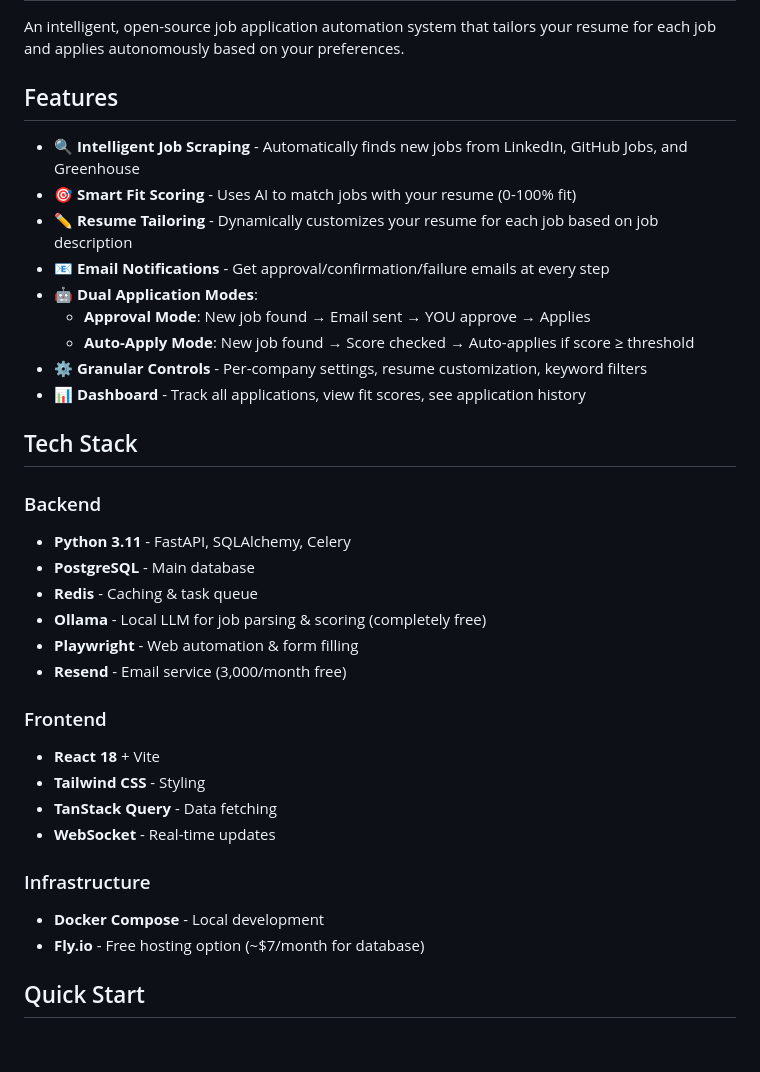
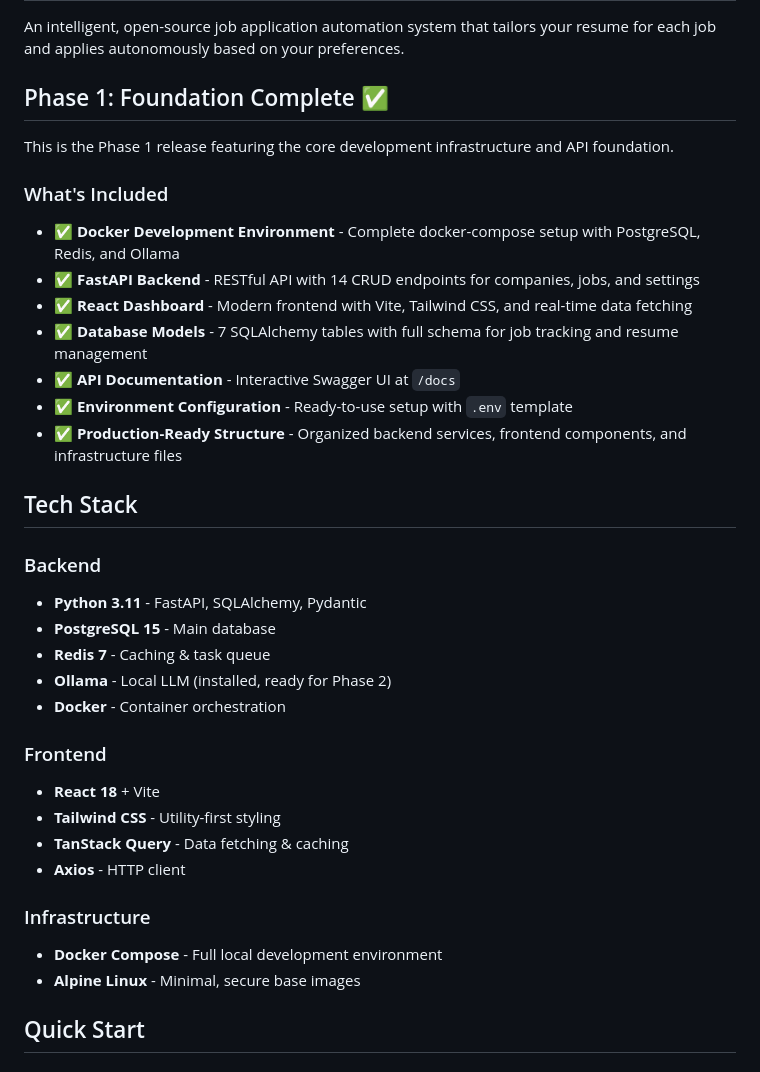
Before and after one commit to eraj22/AUTOAPPLY, a Markdown page: README.md, the part around one of its changes. Rendered like a GitHub page.

Commit message:
docs: Update README to reflect Phase 1 release only

```diff
--- a/README.md
+++ b/README.md
@@ -2,37 +2,38 @@
 
 An intelligent, open-source job application automation system that tailors your resume for each job and applies autonomously based on your preferences.
 
-## Features
+## Phase 1: Foundation Complete ✅
 
-- 🔍 **Intelligent Job Scraping** - Automatically finds new jobs from LinkedIn, GitHub Jobs, and Greenhouse
-- 🎯 **Smart Fit Scoring** - Uses AI to match jobs with your resume (0-100% fit)
-- ✏️ **Resume Tailoring** - Dynamically customizes your resume for each job based on job description
-- 📧 **Email Notifications** - Get approval/confirmation/failure emails at every step
-- 🤖 **Dual Application Modes**:
-  - **Approval Mode**: New job found → Email sent → YOU approve → Applies
-  - **Auto-Apply Mode**: New job found → Score checked → Auto-applies if score ≥ threshold
-- ⚙️ **Granular Controls** - Per-company settings, resume customization, keyword filters
-- 📊 **Dashboard** - Track all applications, view fit scores, see application history
+This is the Phase 1 release featuring the core development infrastructure and API foundation.
+
+### What's Included
+
+- ✅ **Docker Development Environment** - Complete docker-compose setup with PostgreSQL, Redis, and Ollama
+- ✅ **FastAPI Backend** - RESTful API with 14 CRUD endpoints for companies, jobs, and settings
+- ✅ **React Dashboard** - Modern frontend with Vite, Tailwind CSS, and real-time data fetching
+- ✅ **Database Models** - 7 SQLAlchemy tables with full schema for job tracking and resume management
+- ✅ **API Documentation** - Interactive Swagger UI at `/docs`
+- ✅ **Environment Configuration** - Ready-to-use setup with `.env` template
+- ✅ **Production-Ready Structure** - Organized backend services, frontend components, and infrastructure files
 
 ## Tech Stack
 
 ### Backend
-- **Python 3.11** - FastAPI, SQLAlchemy, Celery
-- **PostgreSQL** - Main database
-- **Redis** - Caching & task queue
-- **Ollama** - Local LLM for job parsing & scoring (completely free)
-- **Playwright** - Web automation & form filling
-- **Resend** - Email service (3,000/month free)
+- **Python 3.11** - FastAPI, SQLAlchemy, Pydantic
+- **PostgreSQL 15** - Main database
+- **Redis 7** - Caching & task queue
+- **Ollama** - Local LLM (installed, ready for Phase 2)
+- **Docker** - Container orchestration
 
 ### Frontend
 - **React 18** + Vite
-- **Tailwind CSS** - Styling
-- **TanStack Query** - Data fetching
-- **WebSocket** - Real-time updates
+- **Tailwind CSS** - Utility-first styling
+- **TanStack Query** - Data fetching & caching
+- **Axios** - HTTP client
 
 ### Infrastructure
-- **Docker Compose** - Local development
-- **Fly.io** - Free hosting option (~$7/month for database)
+- **Docker Compose** - Full local development environment
+- **Alpine Linux** - Minimal, secure base images
 
 ## Quick Start
 
```
Also changed, not shown: other parts of README.md (+11 -31 lines).
